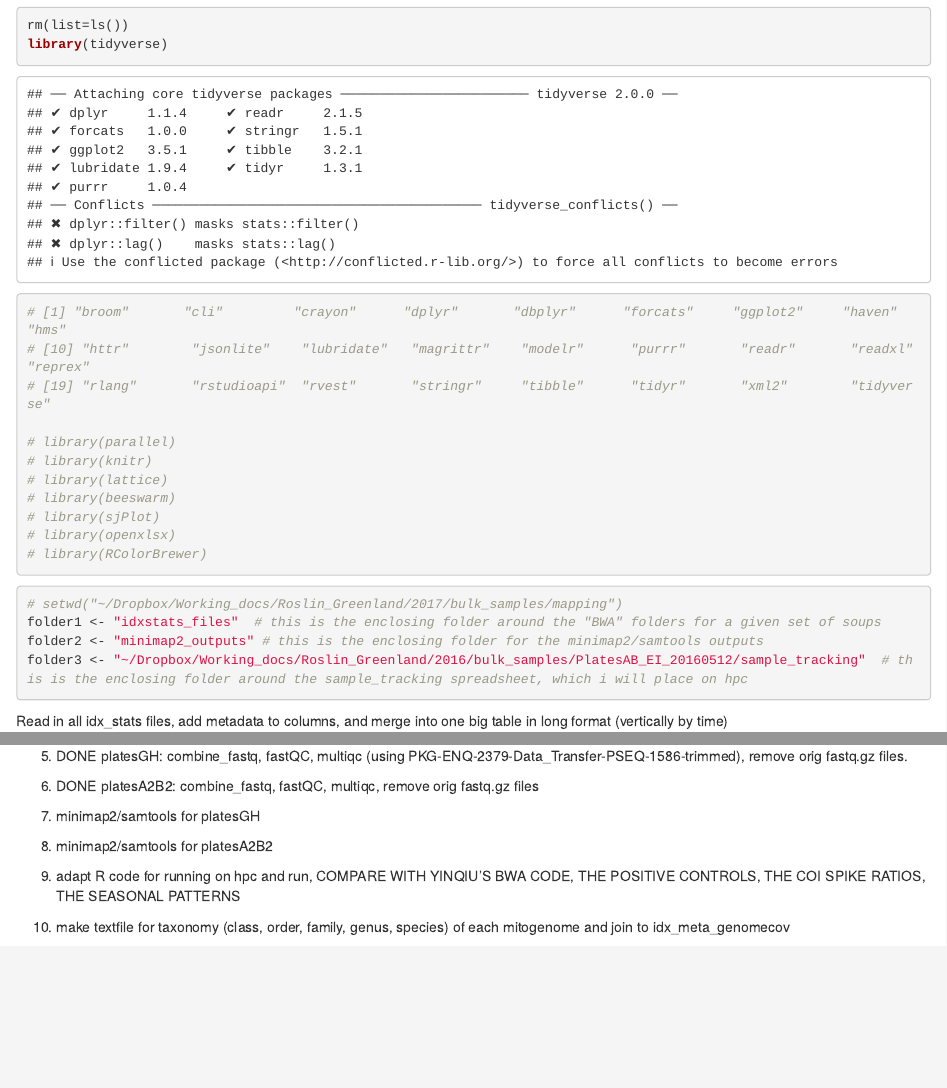
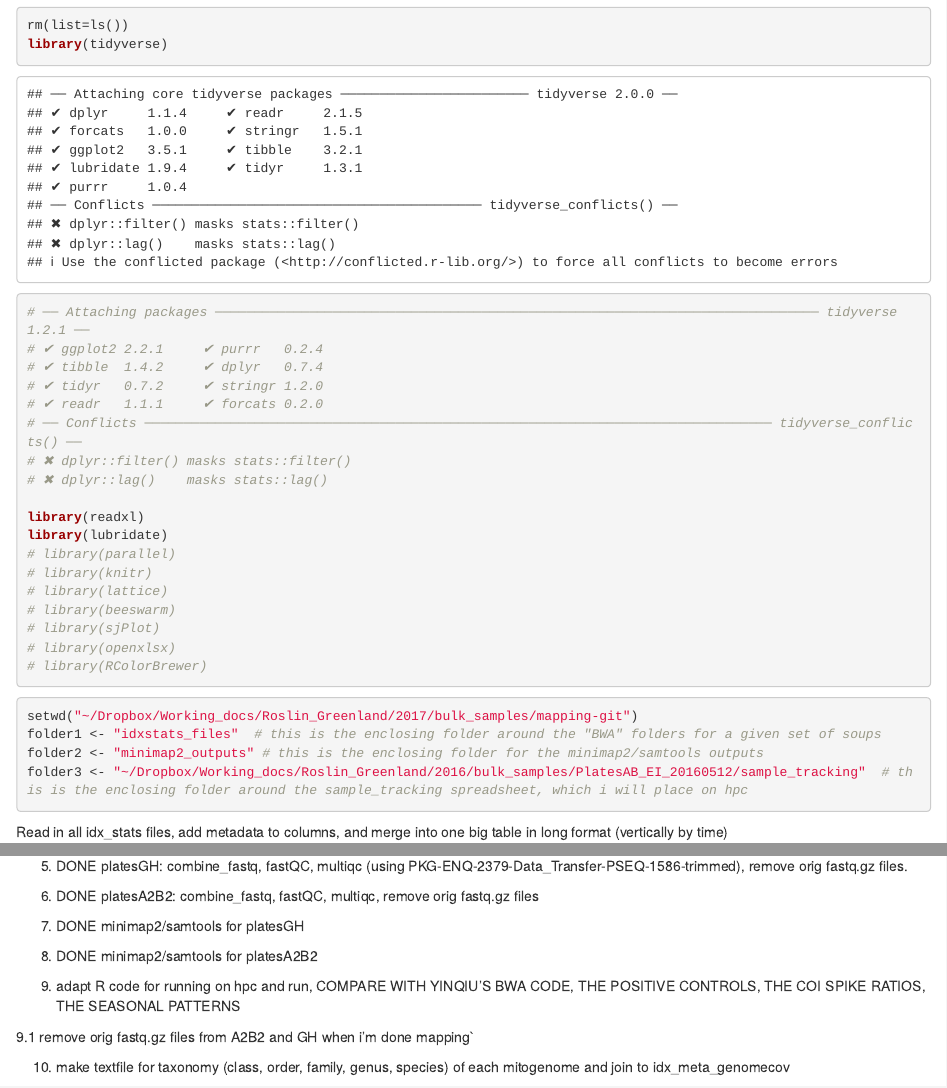
Before and after one commit to dougwyu/ArcDyn_2, an R Markdown document (4_idxstats_tabulate/idxstats_tabulate.Rmd): the page in a window 1100 px wide, from 150 px down, and a second part further down, joined at a grey line. Rendered offline with R 4.5, knitr and Pandoc, with nearby package versions; some code elsewhere in the file could not run offline; long lines of code are wrapped; common packages that the code uses without loading them are loaded.

Commit message:
incl library(readxl, lubridate)

````diff
--- a/4_idxstats_tabulate/idxstats_tabulate.Rmd
+++ b/4_idxstats_tabulate/idxstats_tabulate.Rmd
@@ -11,10 +11,17 @@ This file takes the idxstats.txt outputs of the samtools filters and combines in
 ```{r}
 rm(list=ls())
 library(tidyverse)
-# [1] "broom"       "cli"         "crayon"      "dplyr"       "dbplyr"      "forcats"     "ggplot2"     "haven"       "hms"
-# [10] "httr"        "jsonlite"    "lubridate"   "magrittr"    "modelr"      "purrr"       "readr"       "readxl"     "reprex"
-# [19] "rlang"       "rstudioapi"  "rvest"       "stringr"     "tibble"      "tidyr"       "xml2"        "tidyverse"
+# ── Attaching packages ───────────────────────────────────────────────────────────────────────────── tidyverse 1.2.1 ──
+# ✔ ggplot2 2.2.1     ✔ purrr   0.2.4
+# ✔ tibble  1.4.2     ✔ dplyr   0.7.4
+# ✔ tidyr   0.7.2     ✔ stringr 1.2.0
+# ✔ readr   1.1.1     ✔ forcats 0.2.0
+# ── Conflicts ──────────────────────────────────────────────────────────────────────────────── tidyverse_conflicts() ──
+# ✖ dplyr::filter() masks stats::filter()
+# ✖ dplyr::lag()    masks stats::lag()
 
+library(readxl)
+library(lubridate)
 # library(parallel)
 # library(knitr)
 # library(lattice)
@@ -25,7 +32,7 @@ library(tidyverse)
 ```
 
 ```{r set paths}
-# setwd("~/Dropbox/Working_docs/Roslin_Greenland/2017/bulk_samples/mapping")
+setwd("~/Dropbox/Working_docs/Roslin_Greenland/2017/bulk_samples/mapping-git")
 folder1 <- "idxstats_files"  # this is the enclosing folder around the "BWA" folders for a given set of soups
 folder2 <- "minimap2_outputs" # this is the enclosing folder for the minimap2/samtools outputs
 folder3 <- "~/Dropbox/Working_docs/Roslin_Greenland/2016/bulk_samples/PlatesAB_EI_20160512/sample_tracking"  # this is the enclosing folder around the sample_tracking spreadsheet, which i will place on hpc
@@ -270,13 +280,14 @@ idx_meta_genomcov_wide <- idx_meta_genomcov_wide %>% dplyr::arrange(grepl("ng_CO
 2. DONE merge with sample excel workbook to add the sample date information
 3. DONE go through the genomecov files and calculate the mean and standard deviation of coverage for each mitogenome/sample and add the columns to the idx table
 4. DONE make wide table using tidyr (the column data format should be DateTrap (e.g. 1998_08_05_TrapA) in temporal order).
-
 5. DONE platesGH:  combine_fastq, fastQC, multiqc (using PKG-ENQ-2379-Data_Transfer-PSEQ-1586-trimmed), remove orig fastq.gz files.
 6. DONE platesA2B2: combine_fastq, fastQC, multiqc, remove orig fastq.gz files
-7. minimap2/samtools for platesGH
-8. minimap2/samtools for platesA2B2
+7. DONE minimap2/samtools for platesGH
+8. DONE minimap2/samtools for platesA2B2
 
 9. adapt R code for running on hpc and run, COMPARE WITH YINQIU'S BWA CODE, THE POSITIVE CONTROLS, THE COI SPIKE RATIOS, THE SEASONAL PATTERNS
+
+9.1 remove orig fastq.gz files from A2B2 and GH when i'm done mapping`
 
 10. make textfile for taxonomy (class, order, family, genus, species) of each mitogenome and join to idx_meta_genomecov
 
````
Also changed, not shown: 4_idxstats_tabulate/idxstats_tabulate.Rmd (7 more changed lines).
